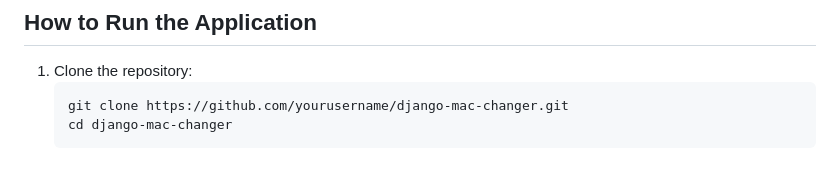
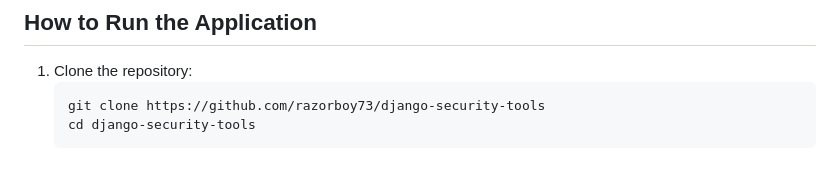
Before and after one commit to razorboy73/django-security-tools, a Markdown page: README.md, the part around the change. Drawn GitHub-style.

````diff
--- a/README.md
+++ b/README.md
@@ -75,6 +75,6 @@ These factors together demonstrate the distinctiveness and complexity of the pro
 
 1. Clone the repository:
    ```bash
-   git clone https://github.com/yourusername/django-mac-changer.git
-   cd django-mac-changer
+   git clone https://github.com/razorboy73/django-security-tools
+   cd django-security-tools
    ```
````
